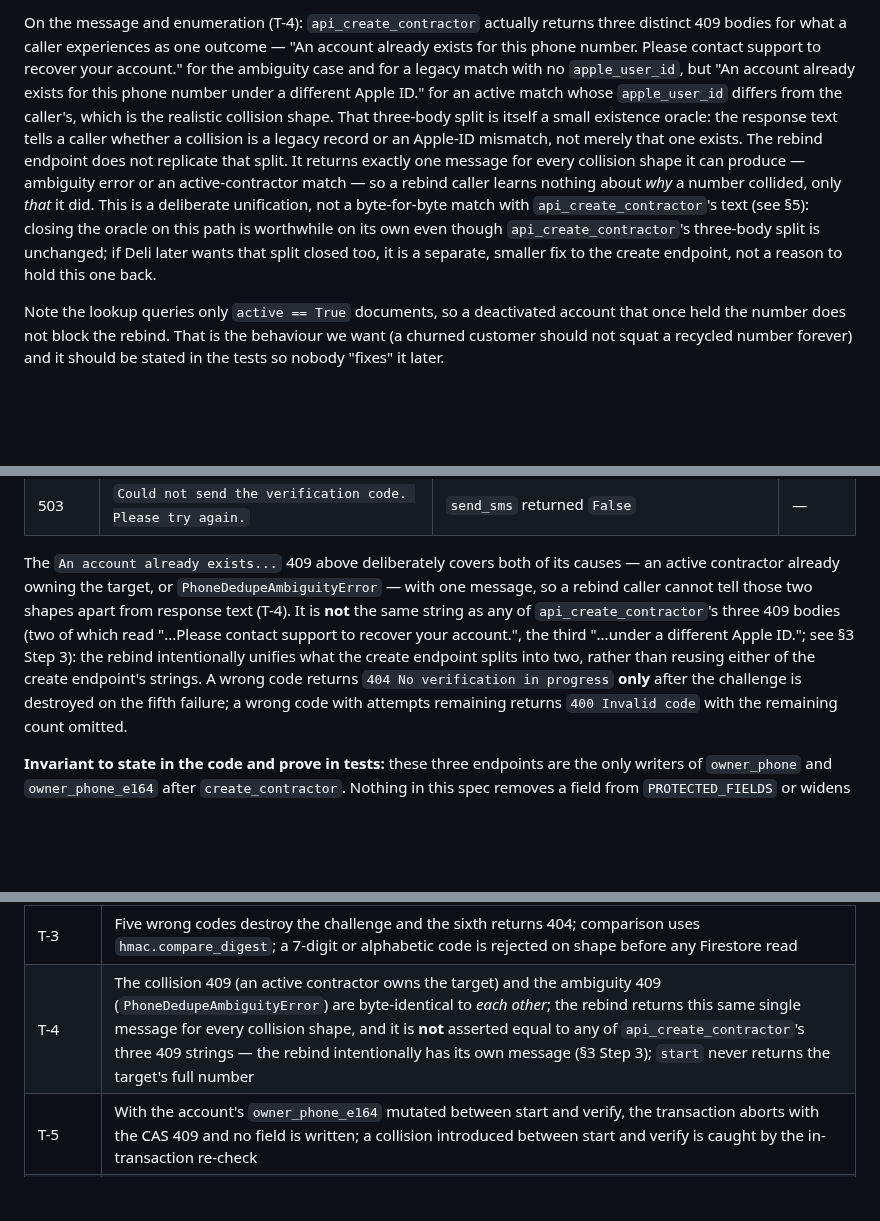
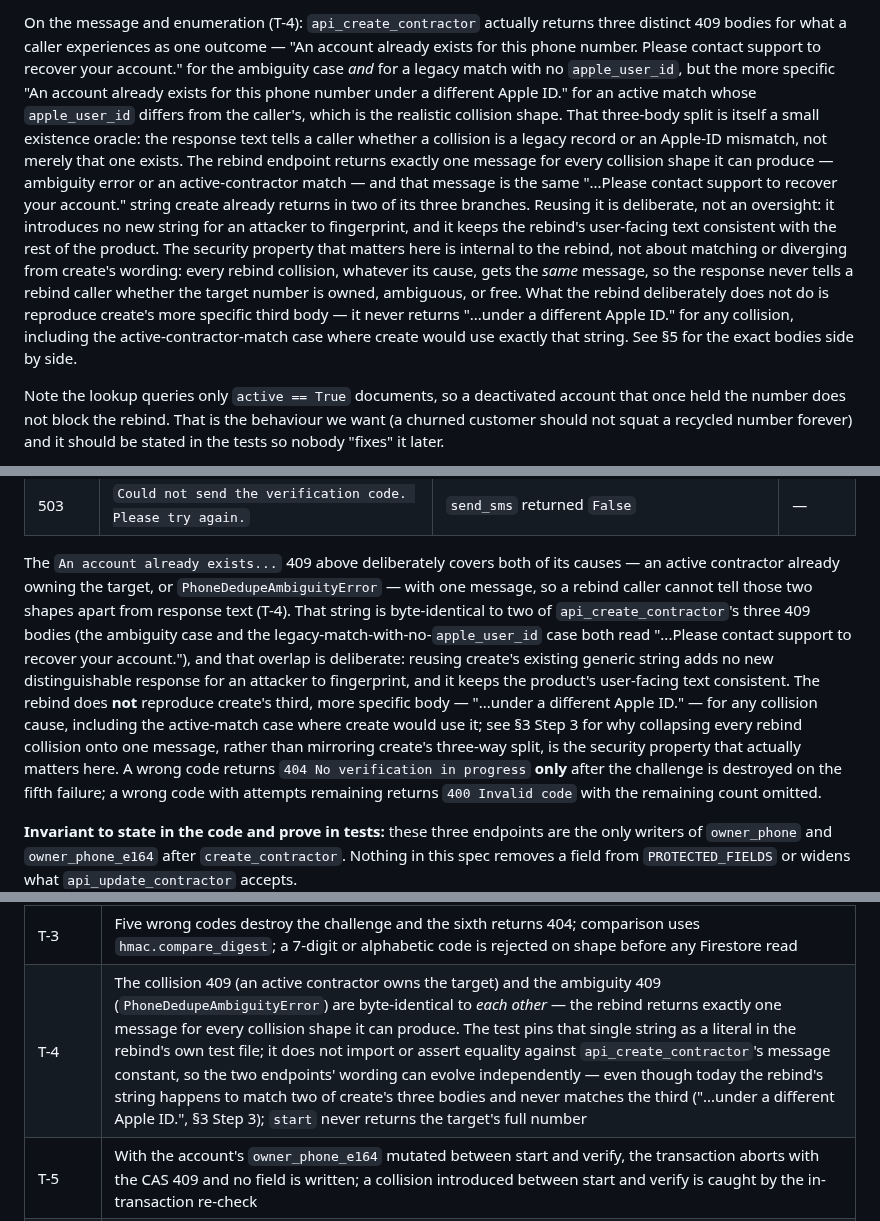
Before and after one commit to delimatsuo/heykevin, a Markdown page: docs/specs/phone-rebind-possession-verified.md, 3 parts joined by grey strips. Drawn GitHub-style; blank space fills up the shorter version.

Commit message:
docs(spec): state the 409 overlap with the create endpoint accurately
Round one replaced a false parity claim with its inverse: the spec said
the rebind's collision 409 matched none of api_create_contractor's three
bodies, when it is byte-identical to two of them. The rebind keeps that
message — reusing a string the create endpoint already returns adds no
new response for an attacker to fingerprint — and the three places that
described it now say so, including that it deliberately never returns the
more specific "under a different Apple ID" body. The test still pins the
rebind's own literal rather than coupling to the create endpoint's
wording.

Co-Authored-By: Claude Opus 5 <noreply@anthropic.com>

```diff
--- a/docs/specs/phone-rebind-possession-verified.md
+++ b/docs/specs/phone-rebind-possession-verified.md
@@ -189,21 +189,27 @@ number that would collide at signup collides here too. Three outcomes:
 On the message and enumeration (T-4): `api_create_contractor` actually returns
 three distinct 409 bodies for what a caller experiences as one outcome —
 "An account already exists for this phone number. Please contact support to
-recover your account." for the ambiguity case and for a legacy match with no
-`apple_user_id`, but "An account already exists for this phone number under a
-different Apple ID." for an active match whose `apple_user_id` differs from the
-caller's, which is the realistic collision shape. That three-body split is
-itself a small existence oracle: the response text tells a caller whether a
-collision is a legacy record or an Apple-ID mismatch, not merely that one
-exists. The rebind endpoint does not replicate that split. It returns exactly
-one message for every collision shape it can produce — ambiguity error or an
-active-contractor match — so a rebind caller learns nothing about *why* a
-number collided, only *that* it did. This is a deliberate unification, not a
-byte-for-byte match with `api_create_contractor`'s text (see §5): closing the
-oracle on this path is worthwhile on its own even though
-`api_create_contractor`'s three-body split is unchanged; if Deli later wants
-that split closed too, it is a separate, smaller fix to the create endpoint,
-not a reason to hold this one back.
+recover your account." for the ambiguity case *and* for a legacy match with no
+`apple_user_id`, but the more specific "An account already exists for this
+phone number under a different Apple ID." for an active match whose
+`apple_user_id` differs from the caller's, which is the realistic collision
+shape. That three-body split is itself a small existence oracle: the response
+text tells a caller whether a collision is a legacy record or an Apple-ID
+mismatch, not merely that one exists. The rebind endpoint returns exactly one
+message for every collision shape it can produce — ambiguity error or an
+active-contractor match — and that message is the same "...Please contact
+support to recover your account." string create already returns in two of its
+three branches. Reusing it is deliberate, not an oversight: it introduces no
+new string for an attacker to fingerprint, and it keeps the rebind's
+user-facing text consistent with the rest of the product. The security
+property that matters here is internal to the rebind, not about matching or
+diverging from create's wording: every rebind collision, whatever its cause,
+gets the *same* message, so the response never tells a rebind caller whether
+the target number is owned, ambiguous, or free. What the rebind deliberately
+does not do is reproduce create's more specific third body — it never returns
+"...under a different Apple ID." for any collision, including the
+active-contractor-match case where create would use exactly that string. See
+§5 for the exact bodies side by side.
 
 Note the lookup queries only `active == True` documents, so a deactivated
 account that once held the number does not block the rebind. That is the
@@ -377,12 +383,18 @@ All three live under the authenticated contractor router.
 The `An account already exists...` 409 above deliberately covers both of its
 causes — an active contractor already owning the target, or
 `PhoneDedupeAmbiguityError` — with one message, so a rebind caller cannot tell
-those two shapes apart from response text (T-4). It is **not** the same string
-as any of `api_create_contractor`'s three 409 bodies (two of which read
-"...Please contact support to recover your account.", the third "...under a
-different Apple ID."; see §3 Step 3): the rebind intentionally unifies what the
-create endpoint splits into two, rather than reusing either of the create
-endpoint's strings. A wrong code returns `404 No verification in progress`
+those two shapes apart from response text (T-4). That string is byte-identical
+to two of `api_create_contractor`'s three 409 bodies (the ambiguity case and
+the legacy-match-with-no-`apple_user_id` case both read "...Please contact
+support to recover your account."), and that overlap is deliberate: reusing
+create's existing generic string adds no new distinguishable response for an
+attacker to fingerprint, and it keeps the product's user-facing text
+consistent. The rebind does **not** reproduce create's third, more specific
+body — "...under a different Apple ID." — for any collision cause, including
+the active-match case where create would use it; see §3 Step 3 for why
+collapsing every rebind collision onto one message, rather than mirroring
+create's three-way split, is the security property that actually matters here.
+A wrong code returns `404 No verification in progress`
 **only** after the challenge is destroyed on the fifth failure; a wrong code with
 attempts remaining returns `400 Invalid code` with the remaining count omitted.
 
@@ -545,7 +557,7 @@ Negative tests, one per threat in §1:
 | T-1 | PATCH with `owner_phone` still drops it (extend `test_contractor_protected_fields.py`); a rebind targeting a number owned by another active account returns the generic 409 and writes nothing; a `start` for a `contractor_id` the token does not own returns 403 |
 | T-2 | A `verify` succeeds only for the code sent to the target; a code delivered to the *old* number is never accepted (no such code is ever generated); see T-7 below — those tests are what actually prove possession of the target number alone, with no valid session or Apple proof, is insufficient to write anything |
 | T-3 | Five wrong codes destroy the challenge and the sixth returns 404; comparison uses `hmac.compare_digest`; a 7-digit or alphabetic code is rejected on shape before any Firestore read |
-| T-4 | The collision 409 (an active contractor owns the target) and the ambiguity 409 (`PhoneDedupeAmbiguityError`) are byte-identical to *each other*; the rebind returns this same single message for every collision shape, and it is **not** asserted equal to any of `api_create_contractor`'s three 409 strings — the rebind intentionally has its own message (§3 Step 3); `start` never returns the target's full number |
+| T-4 | The collision 409 (an active contractor owns the target) and the ambiguity 409 (`PhoneDedupeAmbiguityError`) are byte-identical to *each other* — the rebind returns exactly one message for every collision shape it can produce. The test pins that single string as a literal in the rebind's own test file; it does not import or assert equality against `api_create_contractor`'s message constant, so the two endpoints' wording can evolve independently — even though today the rebind's string happens to match two of create's three bodies and never matches the third ("...under a different Apple ID.", §3 Step 3); `start` never returns the target's full number |
 | T-5 | With the account's `owner_phone_e164` mutated between start and verify, the transaction aborts with the CAS 409 and no field is written; a collision introduced between start and verify is caught by the in-transaction re-check |
 | T-6 | A successful rebind clears `forwarding_last_seen_at`, leaves `last_inbound_call_at` untouched, and returns both the old country's disable codes and the new country's enable codes |
 | T-7 | `start` without `apple_identity_token`, with a token whose `sub` differs from the stored `apple_user_id`, with a stale `iat`, and on an account with no `apple_user_id`, all return the generic 401; a request authenticated with the global admin bearer token and no `apple_identity_token` also returns the generic 401 and writes nothing — this is the test that proves the rebind endpoints do not inherit `_enforce_apple_identity`'s `is_admin` bypass |
```
